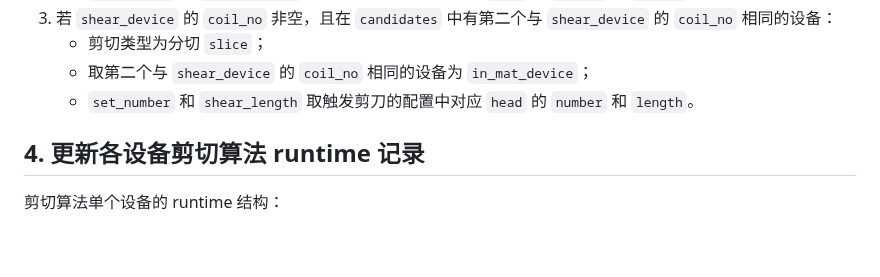
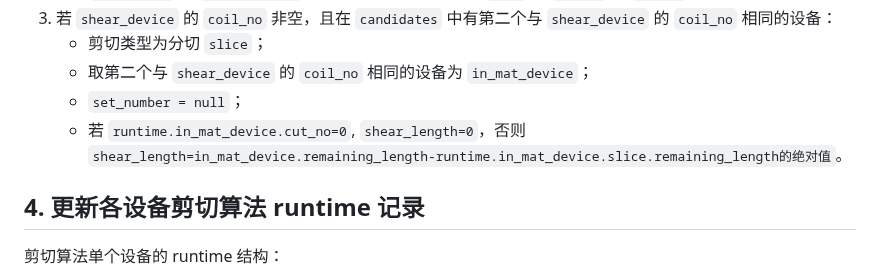
Before and after one commit to Meow-2/obsidian-next, a Markdown page: 数字钢卷/数字钢卷剪切算法3.0.md, the part around the change. Drawn GitHub-style; blank space fills up the shorter version.

Commit message:
Update from Sync Service

```diff
--- a/数字钢卷/数字钢卷剪切算法3.0.md
+++ b/数字钢卷/数字钢卷剪切算法3.0.md
@@ -110,7 +110,8 @@ tail_limit = front_welder.sample_pieces
 3. 若 `shear_device` 的 `coil_no` 非空，且在 `candidates` 中有第二个与 `shear_device` 的 `coil_no` 相同的设备：
    - 剪切类型为分切 `slice`；
    - 取第二个与 `shear_device` 的 `coil_no` 相同的设备为 `in_mat_device`；
-   - `set_number` 和 `shear_length` 取触发剪刀的配置中对应 `head` 的 `number` 和 `length`。
+   - `set_number = null`；
+   - 若 `runtime.in_mat_device.cut_no=0`,  `shear_length=0`，否则 `shear_length=in_mat_device.remaining_length-runtime.in_mat_device.slice.remaining_length的绝对值`。
 
 ## 4. 更新各设备剪切算法 runtime 记录
 
```
